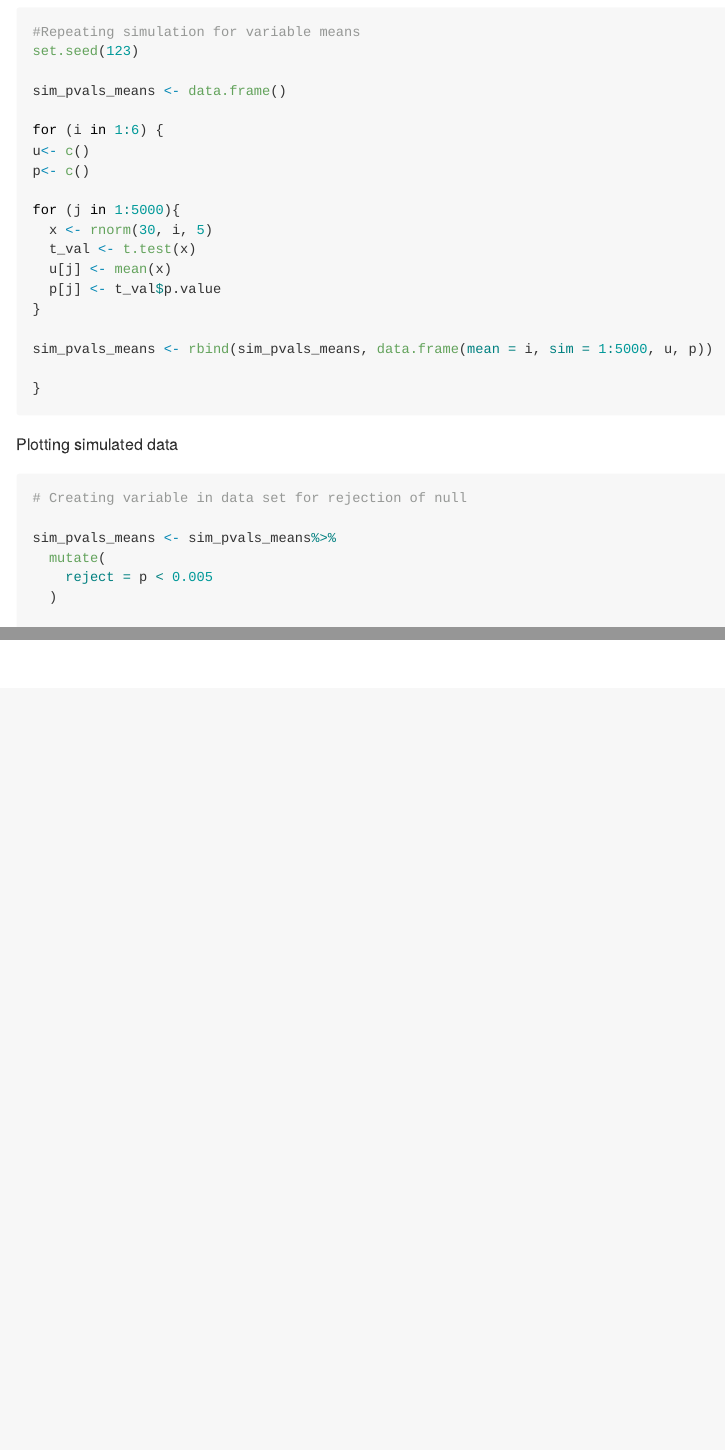
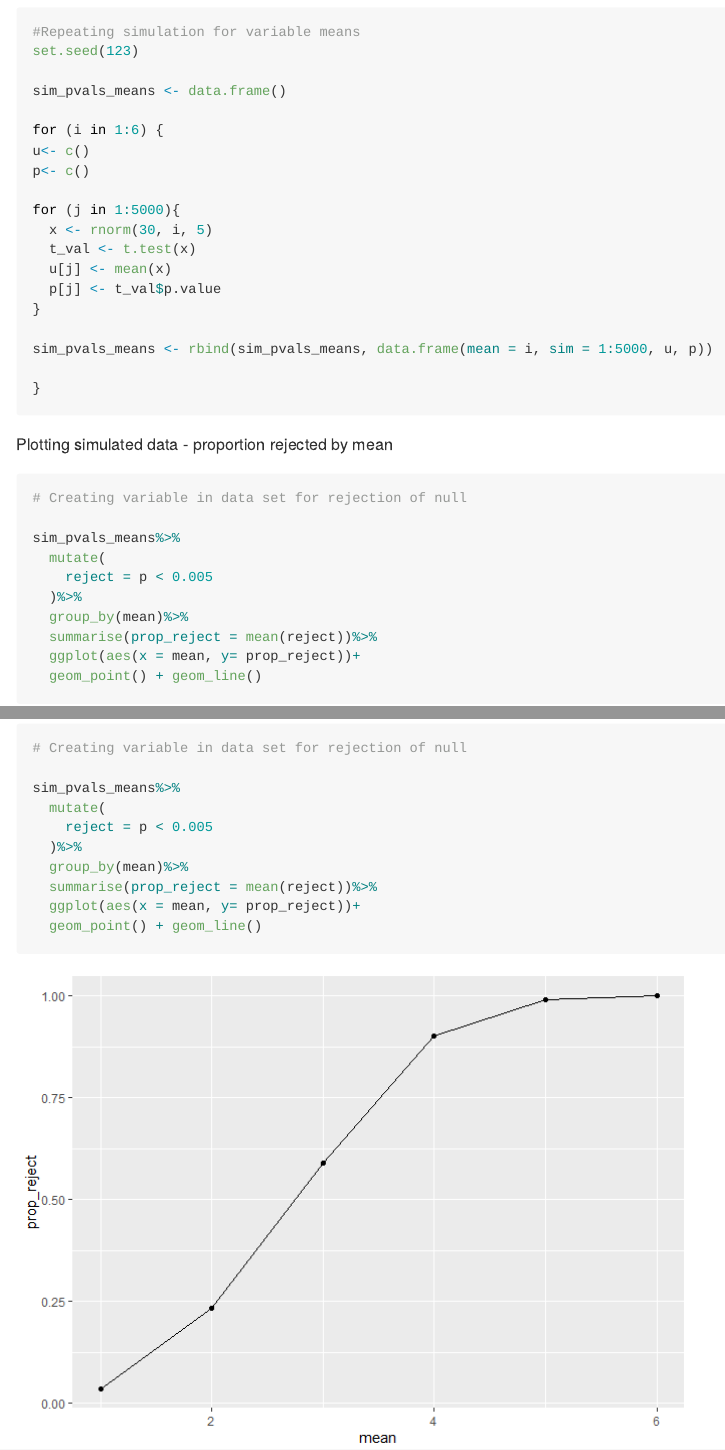
Before and after one commit to KdunnBadger/p8105_hw5_kad2243, an R Markdown document (p8105_hw5_kad2243.Rmd): the page in a window 1100 px wide, from 3660 px down, and a second part further down, joined at a grey line. The pictures show the output file p8105_hw5_kad2243.md that the author committed with the source, drawn offline in the style of GitHub.

Commit message:
Finalize first plot of simulated data

````diff
--- a/p8105_hw5_kad2243.Rmd
+++ b/p8105_hw5_kad2243.Rmd
@@ -133,7 +133,7 @@ sim_pvals_means <- rbind(sim_pvals_means, data.frame(mean = i, sim = 1:5000, u,
 }
 ```
 
-Plotting simulated data
+Plotting simulated data - proportion rejected by mean
 
 ```{r}
 # Creating variable in data set for rejection of null
@@ -143,6 +143,8 @@ sim_pvals_means%>%
     reject = p < 0.005
   )%>%
   group_by(mean)%>%
-  prop_reject = nrow(reject ==TRUE)/nrow()
+  summarise(prop_reject = mean(reject))%>%
+  ggplot(aes(x = mean, y= prop_reject))+
+  geom_point() + geom_line()
 
 ```
````
Also changed, not shown: p8105_hw5_kad2243.md, p8105_hw5_kad2243_files/figure-gfm/unnamed-chunk-8-1.png (added).
